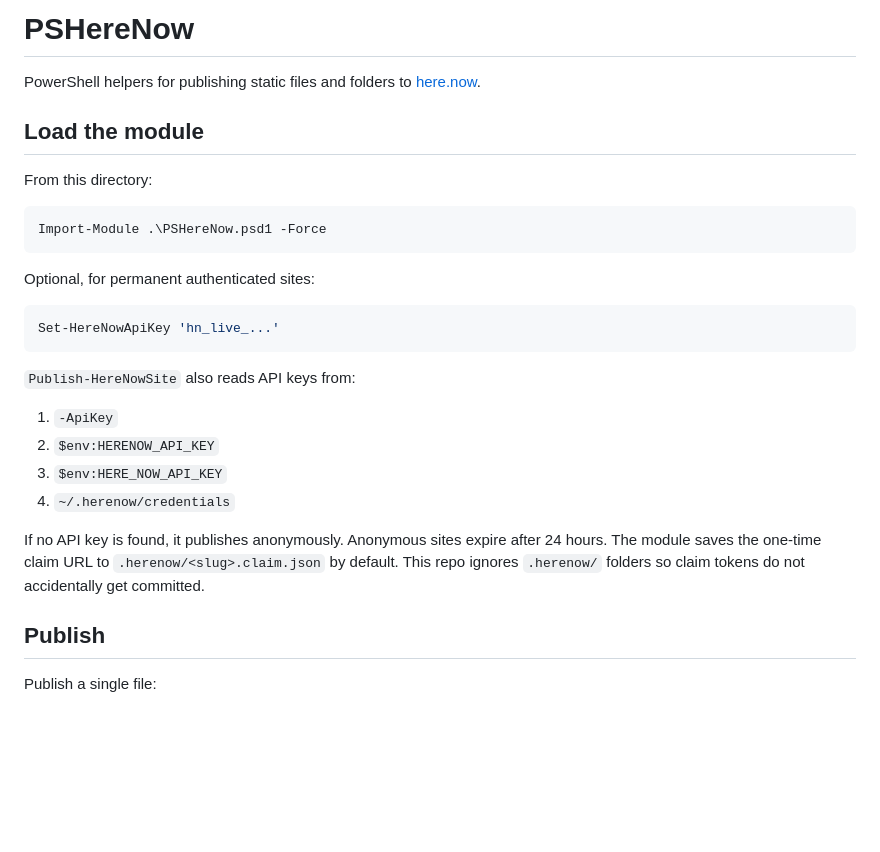
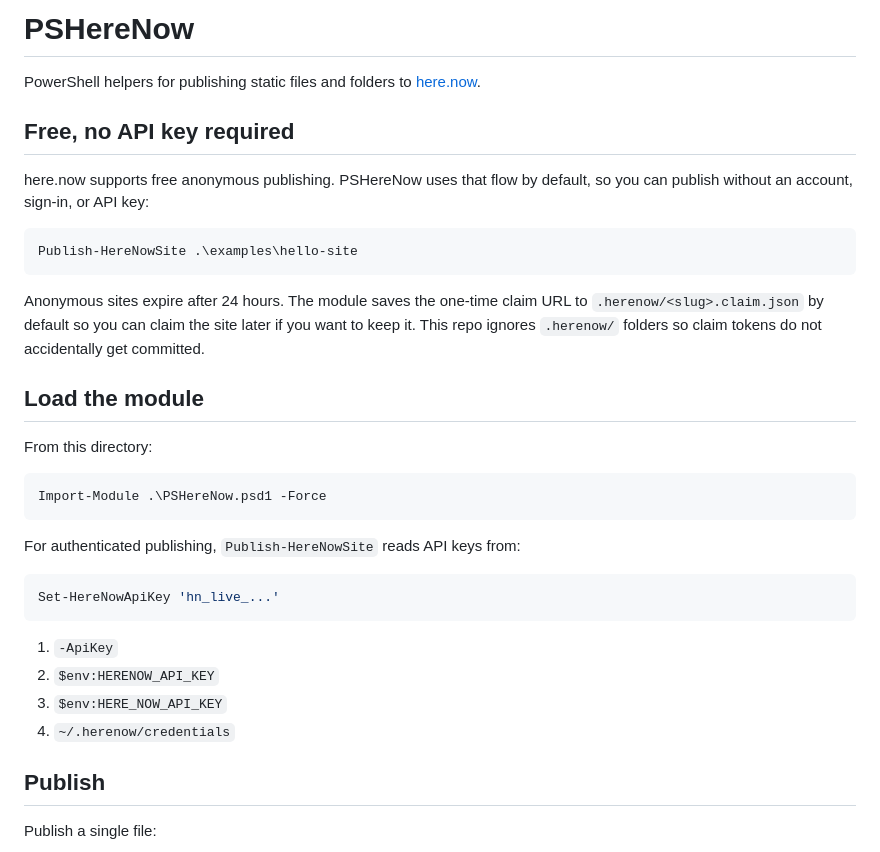
Before and after one commit to dfinke/PSHereNow, a Markdown page: README.md, the part around the change. Rendered like a GitHub page; blank space fills up the shorter version.

Commit message:
Clarify free anonymous publishing

````diff
--- a/README.md
+++ b/README.md
@@ -1,6 +1,17 @@
 # PSHereNow
 
 PowerShell helpers for publishing static files and folders to [here.now](https://here.now/docs).
+
+## Free, no API key required
+
+here.now supports free anonymous publishing. PSHereNow uses that flow by default, so you can publish without an account, sign-in, or API key:
+
+```powershell
+Publish-HereNowSite .\examples\hello-site
+```
+
+Anonymous sites expire after 24 hours. The module saves the one-time claim URL to `.herenow/<slug>.claim.json` by default so you can claim the site later if you want to keep it.
+This repo ignores `.herenow/` folders so claim tokens do not accidentally get committed.
 
 ## Load the module
 
@@ -10,21 +21,16 @@ From this directory:
 Import-Module .\PSHereNow.psd1 -Force
 ```
 
-Optional, for permanent authenticated sites:
+For authenticated publishing, `Publish-HereNowSite` reads API keys from:
 
 ```powershell
 Set-HereNowApiKey 'hn_live_...'
 ```
 
-`Publish-HereNowSite` also reads API keys from:
-
 1. `-ApiKey`
 2. `$env:HERENOW_API_KEY`
 3. `$env:HERE_NOW_API_KEY`
 4. `~/.herenow/credentials`
-
-If no API key is found, it publishes anonymously. Anonymous sites expire after 24 hours. The module saves the one-time claim URL to `.herenow/<slug>.claim.json` by default.
-This repo ignores `.herenow/` folders so claim tokens do not accidentally get committed.
 
 ## Publish
 
````
